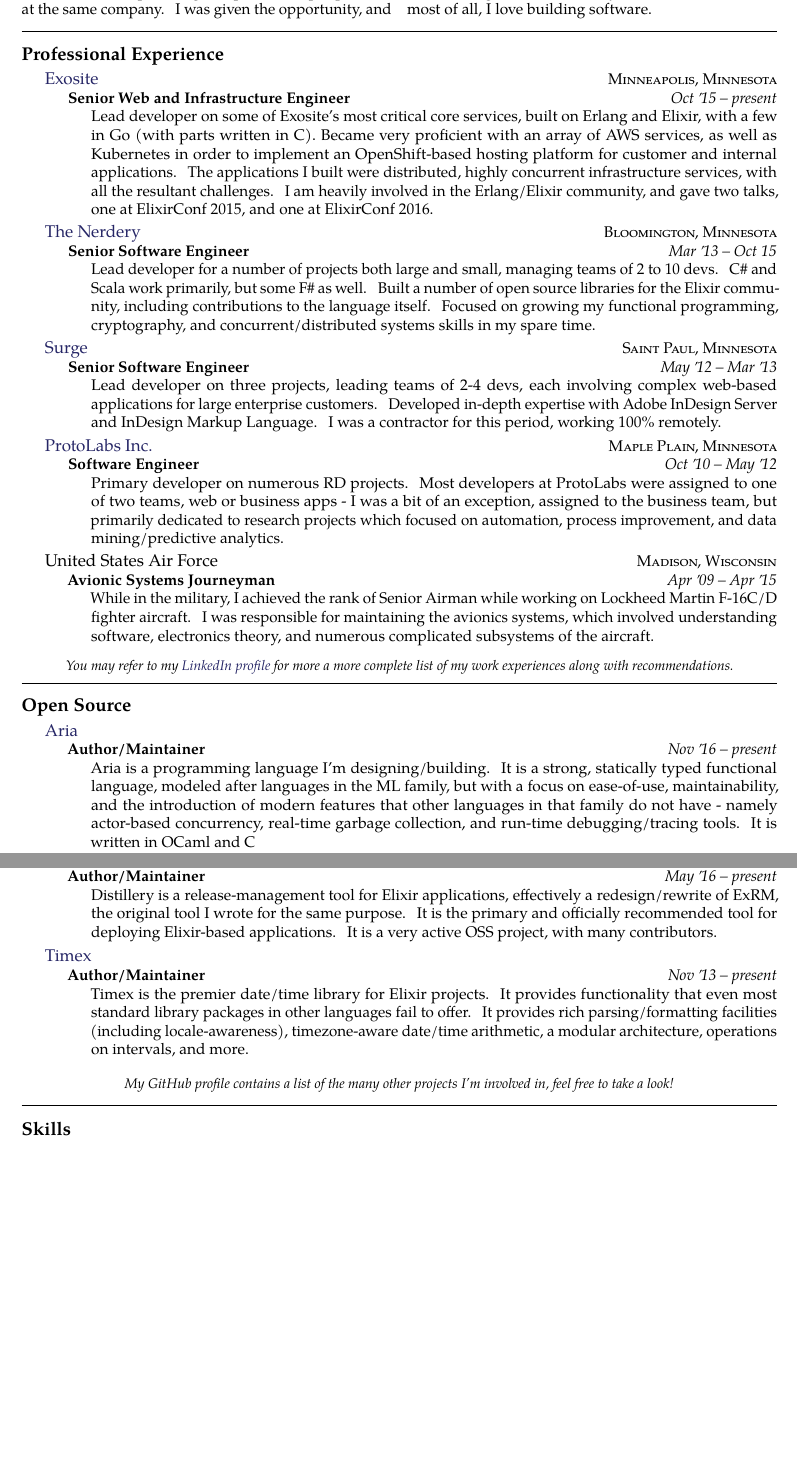
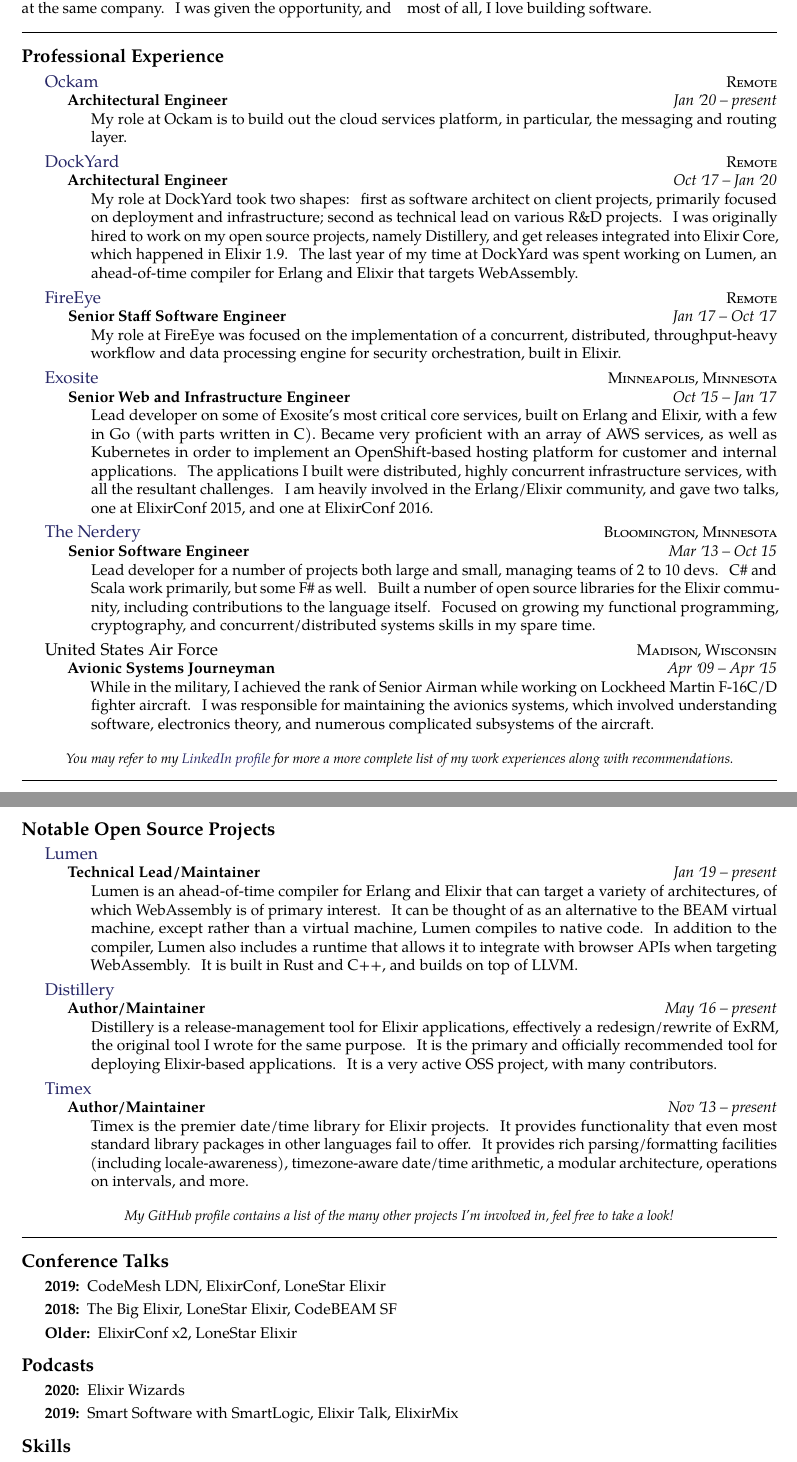
Before and after one commit to bitwalker/resume, a LaTeX CV (resume.tex): two parts of pages 1 and 2 of 2, joined at a grey line, cut so that both start at the same text, the shorter picture padded with empty space. Compiled offline with pdfLaTeX.

Commit message:
Some updates

```diff
--- a/resume.tex
+++ b/resume.tex
@@ -71,11 +70,38 @@
 \roottitle{Professional Experience}
 
 \headedsection  % sets the header for the section and includes any subsections
+  {\href{http://www.ockam.io}{Ockam}}
+  {\textsc{Remote}} {%
+  \headedsubsection
+    {Architectural Engineer}
+    {Jan \apo20 -- present}
+    {\bodytext{My role at Ockam is to build out the cloud services platform, in particular, the messaging and routing layer.}}
+}
+
+\headedsection  % sets the header for the section and includes any subsections
+  {\href{http://www.dockyard.com}{DockYard}}
+  {\textsc{Remote}} {%
+  \headedsubsection
+    {Architectural Engineer}
+    {Oct \apo17 -- Jan \apo20}
+    {\bodytext{My role at DockYard took two shapes: first as software architect on client projects, primarily focused on deployment and infrastructure; second as technical lead on various R\&D projects. I was originally hired to work on my open source projects, namely Distillery, and get releases integrated into Elixir Core, which happened in Elixir 1.9. The last year of my time at DockYard was spent working on Lumen, an ahead-of-time compiler for Erlang and Elixir that targets WebAssembly.}}
+}
+
+\headedsection  % sets the header for the section and includes any subsections
+  {\href{http://www.fireeye.com}{FireEye}}
+  {\textsc{Remote}} {%
+  \headedsubsection
+    {Senior Staff Software Engineer}
+    {Jan \apo17 -- Oct \apo17}
+    {\bodytext{My role at FireEye was focused on the implementation of a concurrent, distributed, throughput-heavy workflow and data processing engine for security orchestration, built in Elixir.}}
+}
+
+\headedsection  % sets the header for the section and includes any subsections
   {\href{http://www.exosite.com}{Exosite}}
   {\textsc{Minneapolis, Minnesota}} {%
   \headedsubsection
     {Senior Web and Infrastructure Engineer}
-    {Oct \apo15 -- present}
+    {Oct \apo15 -- Jan \apo17}
     {\bodytext{Lead developer on some of Exosite's most critical core services, built on Erlang and Elixir, with a few in Go (with parts written in C). Became very proficient with an array of AWS services, as well as  Kubernetes in order to implement an OpenShift-based hosting platform for customer and internal applications. The applications I built were distributed, highly concurrent infrastructure services, with all the resultant challenges. I am heavily involved in the Erlang/Elixir community, and gave two talks, one at ElixirConf 2015, and one at ElixirConf 2016.}}
 }
 
@@ -86,24 +112,6 @@
     {Senior Software Engineer}
     {Mar \apo13 -- Oct 15}
     {\bodytext{Lead developer for a number of projects both large and small, managing teams of 2 to 10 devs. C\# and Scala work primarily, but some F\# as well. Built a number of open source libraries for the Elixir community, including contributions to the language itself. Focused on growing my functional programming, cryptography, and concurrent/distributed systems skills in my spare time.}}
-}
-
-\headedsection  % sets the header for a subsection and contains usually body text
-  {\href{http://www.surgeforward.com}{Surge}}
-  {\textsc{Saint Paul, Minnesota}} {%
-  \headedsubsection
-    {Senior Software Engineer}
-    {May \apo12 -- Mar \apo13}
-    {\bodytext{Lead developer on three projects, leading teams of 2-4 devs, each involving complex web-based applications for large enterprise customers. Developed in-depth expertise with Adobe InDesign Server and InDesign Markup Language. I was a contractor for this period, working 100\% remotely.}}
-}
-
-\headedsection
-  {\href{http://www.protolabs.com}{ProtoLabs Inc.}}
-  {\textsc{Maple Plain, Minnesota}} {%
-  \headedsubsection
-    {Software Engineer}
-    {Oct \apo10 -- May \apo12}
-    {\bodytext{Primary developer on numerous R&D projects. Most developers at ProtoLabs were assigned to one of two teams, web or business apps - I was a bit of an exception, assigned to the business team, but primarily dedicated to research projects which focused on automation, process improvement, and data mining/predictive analytics.}}
 }
 
 \headedsection
@@ -123,14 +131,14 @@
 
 \spacedhrule{-0.2em}{-0.4em}
 
-\roottitle{Open Source}
+\roottitle{Notable Open Source Projects}
 
 \headedsection
-  {\href{https://github.com/bitwalker/aria}{Aria}}{%
+  {\href{https://github.com/lumen/lumen}{Lumen}}{%
   \headedsubsection
-    {Author/Maintainer}
-    {Nov \apo16 -- present}
-    {\bodytext{Aria is a programming language I'm designing/building. It is a strong, statically typed functional language, modeled after languages in the ML family, but with a focus on ease-of-use, maintainability, and the introduction of modern features that other languages in that family do not have - namely actor-based concurrency, real-time garbage collection, and run-time debugging/tracing tools. It is written in OCaml and C}}}
+    {Technical Lead/Maintainer}
+    {Jan \apo19 -- present}
+    {\bodytext{Lumen is an ahead-of-time compiler for Erlang and Elixir that can target a variety of architectures, of which WebAssembly is of primary interest. It can be thought of as an alternative to the BEAM virtual machine, except rather than a virtual machine, Lumen compiles to native code. In addition to the compiler, Lumen also includes a runtime that allows it to integrate with browser APIs when targeting WebAssembly. It is built in Rust and C++, and builds on top of LLVM.}}}
 
 \headedsection
   {\href{https://github.com/bitwalker/distillery}{Distillery}}{%
@@ -153,6 +161,34 @@
 
 \spacedhrule{-0.2em}{-0.4em}
 
+\roottitle{Conference Talks}
+
+\inlineheadsection
+  {2019:}
+  {CodeMesh LDN, ElixirConf, LoneStar Elixir}
+
+\inlineheadsection
+  {2018:}
+  {The Big Elixir, LoneStar Elixir, CodeBEAM SF}
+
+\inlineheadsection
+  {Older:}
+  {ElixirConf x2, LoneStar Elixir}
+
+
+\roottitle{Podcasts}
+
+\inlineheadsection
+  {2020:}
+  {Elixir Wizards}
+
+
+\inlineheadsection
+  {2019:}
+  {Smart Software with SmartLogic, Elixir Talk, ElixirMix}
+
+
+
 \roottitle{Skills}
 
 \inlineheadsection  % special section that has an inline header with a 'hanging' paragraph
```
Also changed, not shown: resume.pdf, resume.tex (13 more changed lines).
